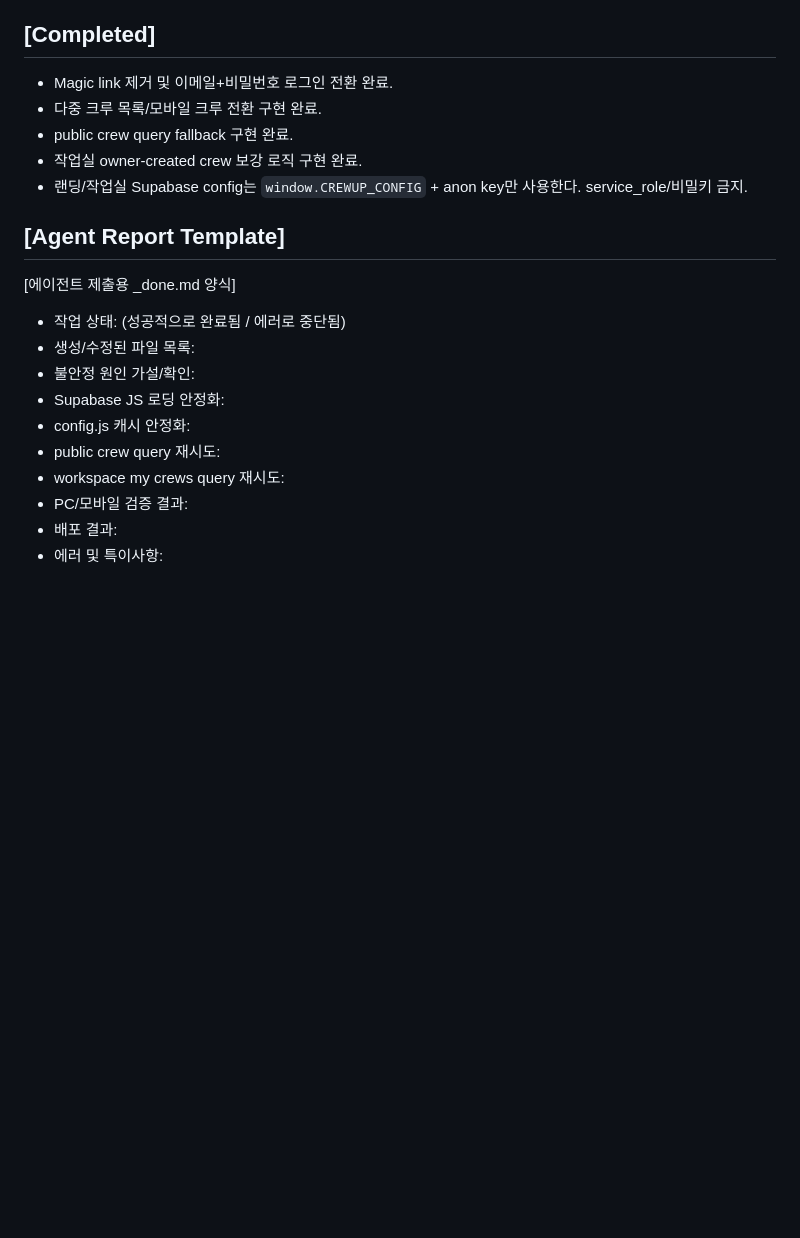
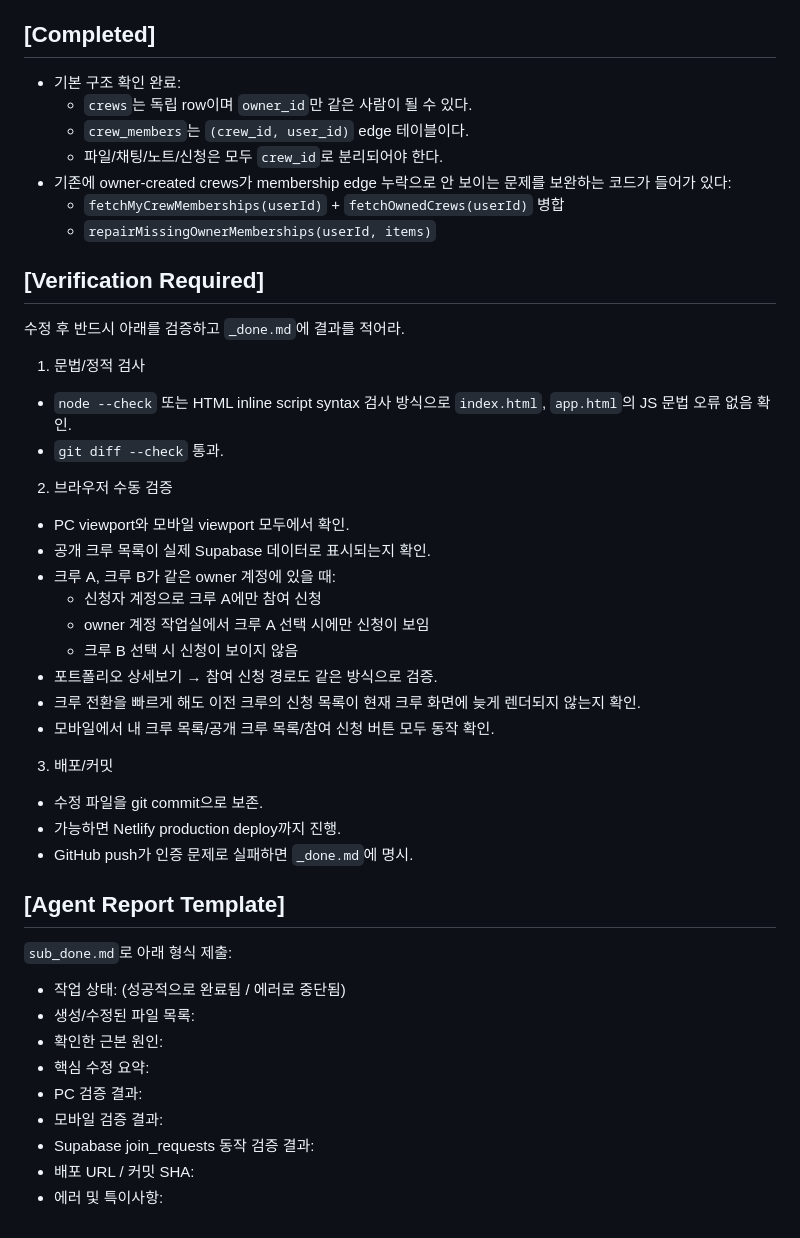
Before and after one commit to sonhojin159-ai/crewup-work, a Markdown page: sub.md, the part around one of its changes. Rendered like a GitHub page; blank space fills up the shorter version.

Commit message:
docs: instruct join request isolation fix

```diff
--- a/sub.md
+++ b/sub.md
@@ -37,20 +55,45 @@ PC~모바일 전체 코드/런타임 안정성 점검 및 긴급 안정화 패
 
 ## [Completed]
-- Magic link 제거 및 이메일+비밀번호 로그인 전환 완료.
-- 다중 크루 목록/모바일 크루 전환 구현 완료.
-- public crew query fallback 구현 완료.
-- 작업실 owner-created crew 보강 로직 구현 완료.
-- 랜딩/작업실 Supabase config는 `window.CREWUP_CONFIG` + anon key만 사용한다. service_role/비밀키 금지.
+- 기본 구조 확인 완료:
+  - `crews`는 독립 row이며 `owner_id`만 같은 사람이 될 수 있다.
+  - `crew_members`는 `(crew_id, user_id)` edge 테이블이다.
+  - 파일/채팅/노트/신청은 모두 `crew_id`로 분리되어야 한다.
+- 기존에 owner-created crews가 membership edge 누락으로 안 보이는 문제를 보완하는 코드가 들어가 있다:
+  - `fetchMyCrewMemberships(userId)` + `fetchOwnedCrews(userId)` 병합
+  - `repairMissingOwnerMemberships(userId, items)`
+
+## [Verification Required]
+수정 후 반드시 아래를 검증하고 `_done.md`에 결과를 적어라.
+
+1. 문법/정적 검사
+- `node --check` 또는 HTML inline script syntax 검사 방식으로 `index.html`, `app.html`의 JS 문법 오류 없음 확인.
+- `git diff --check` 통과.
+
+2. 브라우저 수동 검증
+- PC viewport와 모바일 viewport 모두에서 확인.
+- 공개 크루 목록이 실제 Supabase 데이터로 표시되는지 확인.
+- 크루 A, 크루 B가 같은 owner 계정에 있을 때:
+  - 신청자 계정으로 크루 A에만 참여 신청
+  - owner 계정 작업실에서 크루 A 선택 시에만 신청이 보임
+  - 크루 B 선택 시 신청이 보이지 않음
+- 포트폴리오 상세보기 → 참여 신청 경로도 같은 방식으로 검증.
+- 크루 전환을 빠르게 해도 이전 크루의 신청 목록이 현재 크루 화면에 늦게 렌더되지 않는지 확인.
+- 모바일에서 내 크루 목록/공개 크루 목록/참여 신청 버튼 모두 동작 확인.
+
+3. 배포/커밋
+- 수정 파일을 git commit으로 보존.
+- 가능하면 Netlify production deploy까지 진행.
+- GitHub push가 인증 문제로 실패하면 `_done.md`에 명시.
 
 ## [Agent Report Template]
-[에이전트 제출용 _done.md 양식]
+`sub_done.md`로 아래 형식 제출:
+
 - 작업 상태: (성공적으로 완료됨 / 에러로 중단됨)
 - 생성/수정된 파일 목록:
-- 불안정 원인 가설/확인:
-- Supabase JS 로딩 안정화:
-- config.js 캐시 안정화:
-- public crew query 재시도:
-- workspace my crews query 재시도:
-- PC/모바일 검증 결과:
-- 배포 결과:
+- 확인한 근본 원인:
+- 핵심 수정 요약:
+- PC 검증 결과:
+- 모바일 검증 결과:
+- Supabase join_requests 동작 검증 결과:
+- 배포 URL / 커밋 SHA:
 - 에러 및 특이사항:
```
Also changed, not shown: other parts of sub.md (+48 -30 lines).
